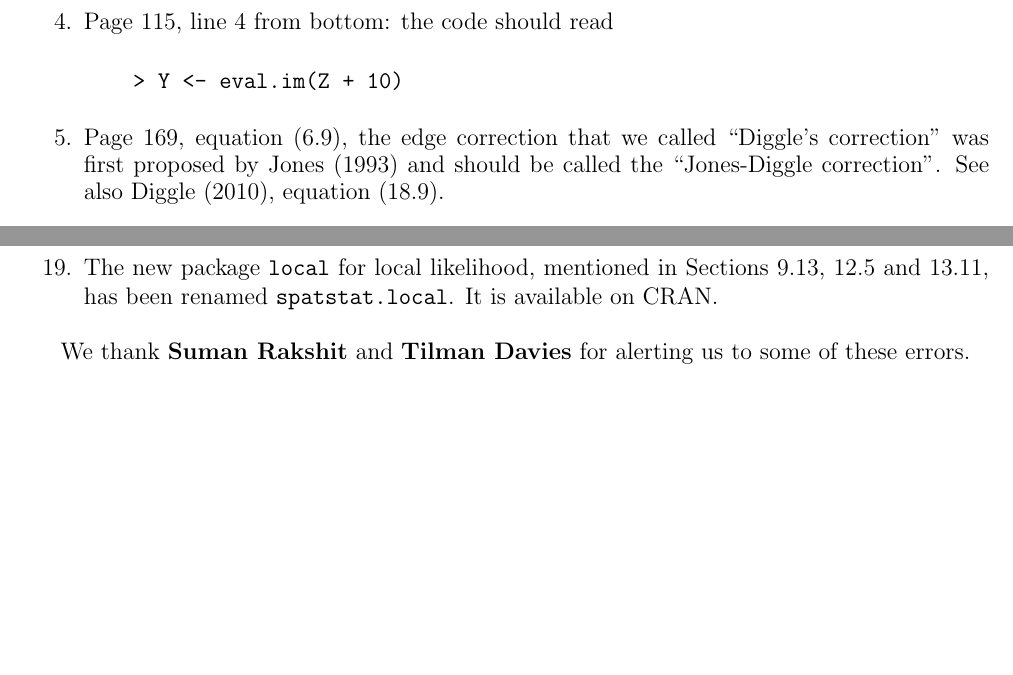
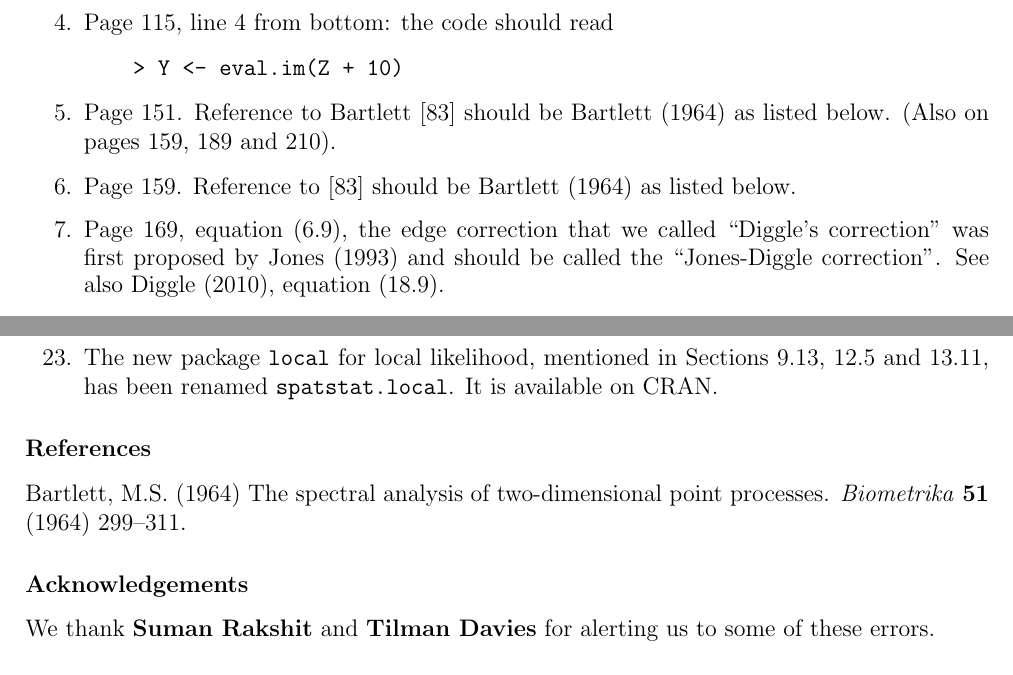
Before and after one commit to spatstat/book, a LaTeX document (errata.tex): two parts of pages 1 and 2 of 2, joined at a grey line, cut so that both start at the same text, the shorter picture padded with empty space. Compiled offline with pdfLaTeX.

Commit message:
More errata

```diff
--- a/errata.tex
+++ b/errata.tex
@@ -32,6 +32,10 @@
 \begin{verbatim}
     > Y <- eval.im(Z + 10)
 \end{verbatim}
+\item Page 151. Reference to Bartlett [83] should be Bartlett (1964)
+  as listed below. (Also on pages 159, 189 and 210).
+\item Page 159. Reference to [83] should be Bartlett (1964)
+  as listed below.
 \item Page 169, equation (6.9), the edge correction that we called
   ``Diggle's correction'' was first proposed by Jones (1993)
   and should be called the ``Jones-Diggle correction''.
@@ -97,8 +105,18 @@ and the right hand side of (13.57) should include
   It is available on CRAN.
 \end{enumerate}
 
+\subsubsection*{References}
+
+%bart64b in Adrian's biblio
+Bartlett, M.S.\ (1964)
+The spectral analysis of two-dimensional point processes.
+\emph{Biometrika} \textbf{51} (1964) 299--311.
+
+\subsubsection*{Acknowledgements}
+
 We thank \textbf{Suman Rakshit} and \textbf{Tilman Davies}
 for alerting us to some of these errors.\\
+
 
 \vspace*{\fill}
 
```
Also changed, not shown: errata.pdf, errata.tex (4 more changed lines).
